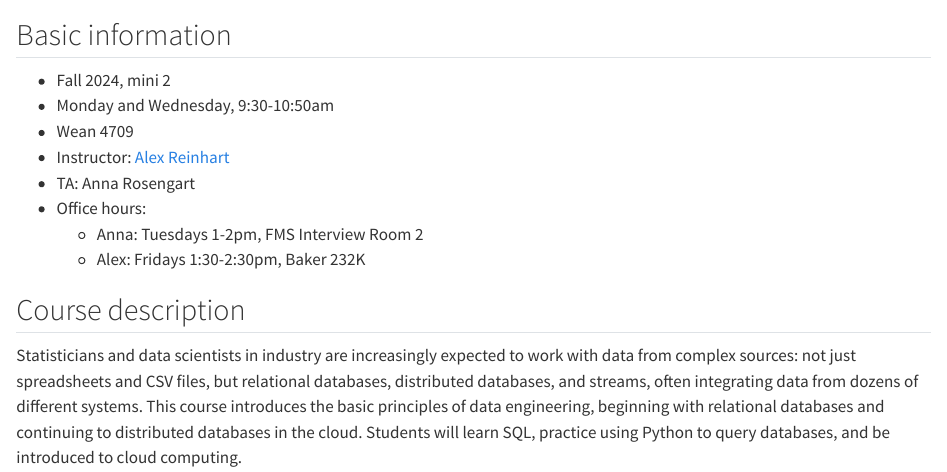
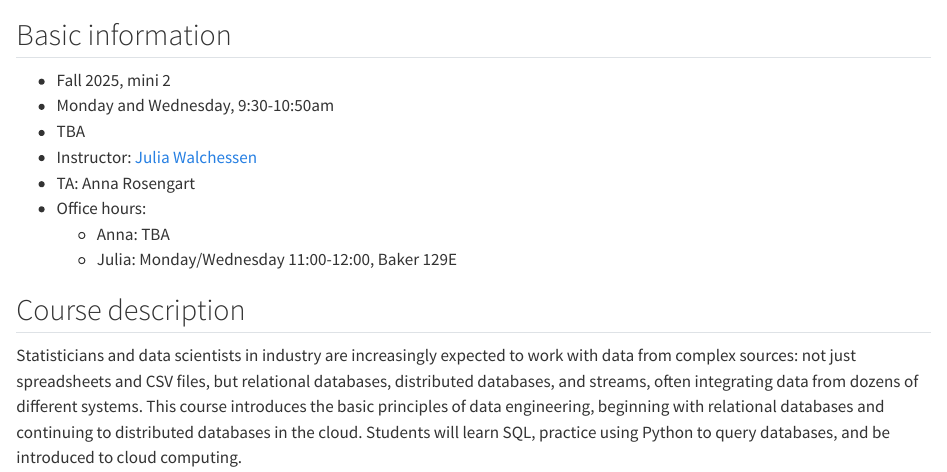
Before and after one commit to jmwalchessen/mads-computing, a Quarto document (data-engineering.qmd): the page in a window 1100 px wide, from 60 px down. Rendered offline with R 4.5, knitr and Pandoc in place of Quarto, with nearby package versions.

Commit message:
update with my info

```diff
--- a/_quarto.yml
+++ b/_quarto.yml
@@ -7,8 +7,8 @@ project:
 
 book:
   title: "MADS Computing"
-  author: "Alex Reinhart"
-  date: "February 17, 2025"
+  author: "Julia Walchessen"
+  date: "Sept, 2025"
   chapters:
     - index.qmd
     - part: data-engineering.qmd
--- a/data-engineering.qmd
+++ b/data-engineering.qmd
@@ -2,14 +2,14 @@
 
 ## Basic information
 
-- Fall 2024, mini 2
+- Fall 2025, mini 2
 - Monday and Wednesday, 9:30-10:50am
-- Wean 4709
-- Instructor: [Alex Reinhart](https://www.refsmmat.com)
+- TBA
+- Instructor: [Julia Walchessen](https://jmwalchessen.github.io)
 - TA: Anna Rosengart
 - Office hours:
-  - Anna: Tuesdays 1-2pm, FMS Interview Room 2
-  - Alex: Fridays 1:30-2:30pm, Baker 232K
+  - Anna: TBA
+  - Julia: Monday/Wednesday 11:00-12:00, Baker 129E
 
 ## Course description
 
```
Also changed, not shown: index.qmd (+2 -7 lines).
